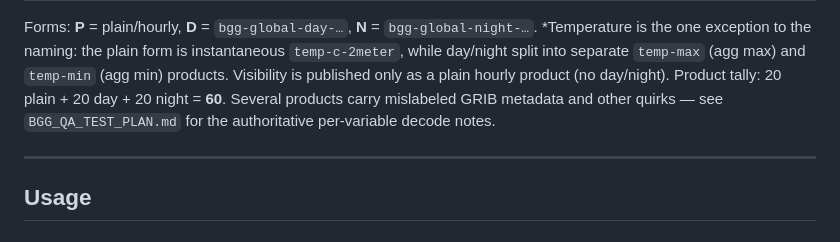
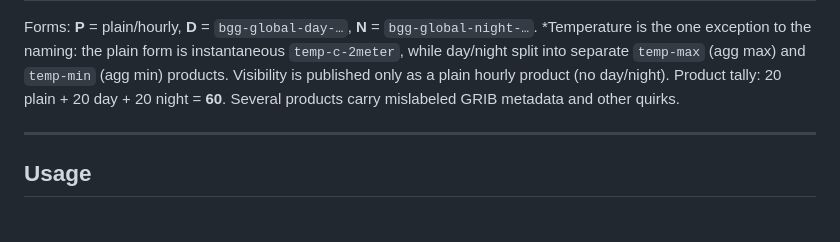
Before and after one commit to baronservices/baronweather-api-samples, a Markdown page: bgg-forecast/README.md, the part around one of its changes. GitHub-like rendering.

```diff
--- a/bgg-forecast/README.md
+++ b/bgg-forecast/README.md
@@ -127,8 +120,7 @@ Forms: **P** = plain/hourly, **D** = `bgg-global-day-…`, **N** = `bgg-global-n
 \*Temperature is the one exception to the naming: the plain form is instantaneous `temp-c-2meter`,
 while day/night split into separate `temp-max` (agg max) and `temp-min` (agg min) products.
 Visibility is published only as a plain hourly product (no day/night). Product tally: 20 plain +
-20 day + 20 night = **60**. Several products carry mislabeled GRIB metadata and other quirks —
-see `BGG_QA_TEST_PLAN.md` for the authoritative per-variable decode notes.
+20 day + 20 night = **60**. Several products carry mislabeled GRIB metadata and other quirks.
 
 ---
 
```
Also changed, not shown: other parts of bgg-forecast/README.md (+2 -16 lines).
